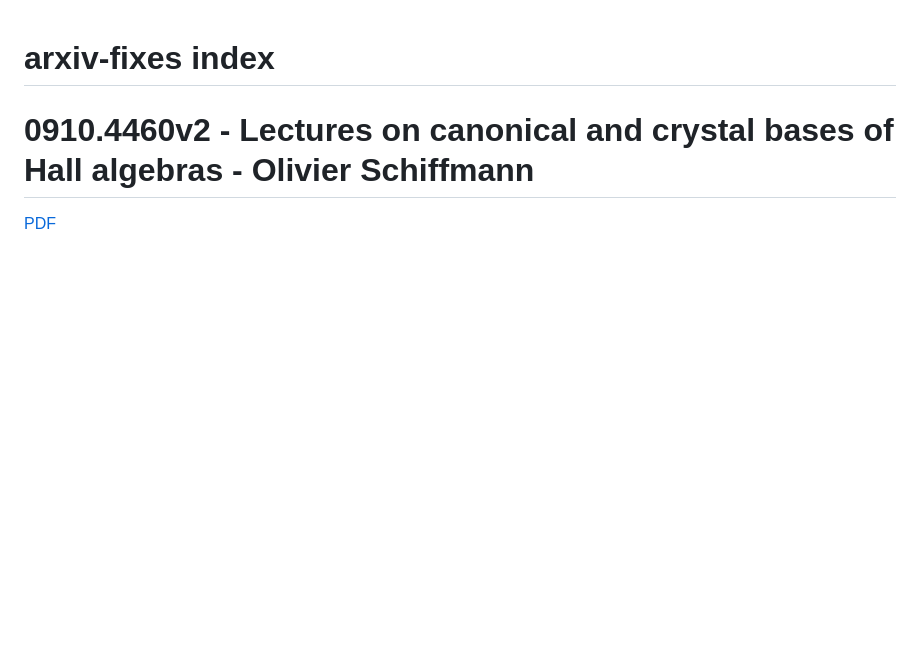
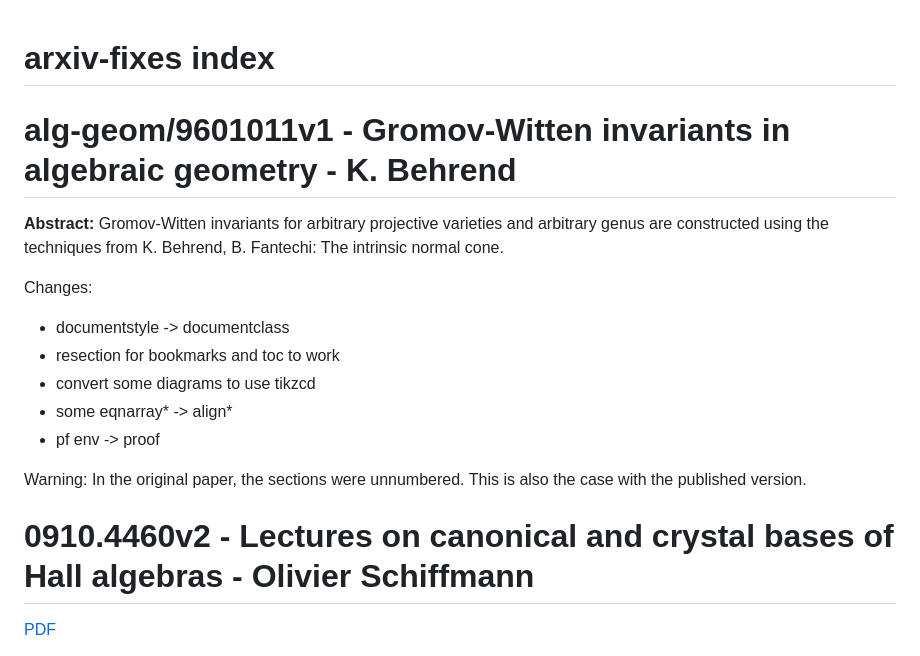
Before and after one commit to winstoncheong/arxiv-fixes, a Markdown page: index.md, the part around the change. GitHub-like rendering; blank space fills up the shorter version.

Commit message:
add entry

```diff
--- a/index.md
+++ b/index.md
@@ -1,4 +1,20 @@
 # arxiv-fixes index
+
+# alg-geom/9601011v1 - Gromov-Witten invariants in algebraic geometry - K. Behrend
+
+**Abstract:** Gromov-Witten invariants for arbitrary projective varieties and
+arbitrary genus are constructed using the techniques from K. Behrend, B.
+Fantechi: The intrinsic normal cone.
+
+Changes:
+* documentstyle -> documentclass
+* resection for bookmarks and toc to work
+* convert some diagrams to use tikzcd
+* some eqnarray* -> align*
+* pf env -> proof
+
+Warning: In the original paper, the sections were unnumbered. This is also the
+case with the published version.
 
 # 0910.4460v2 - Lectures on canonical and crystal bases of Hall algebras - Olivier Schiffmann
 
```
